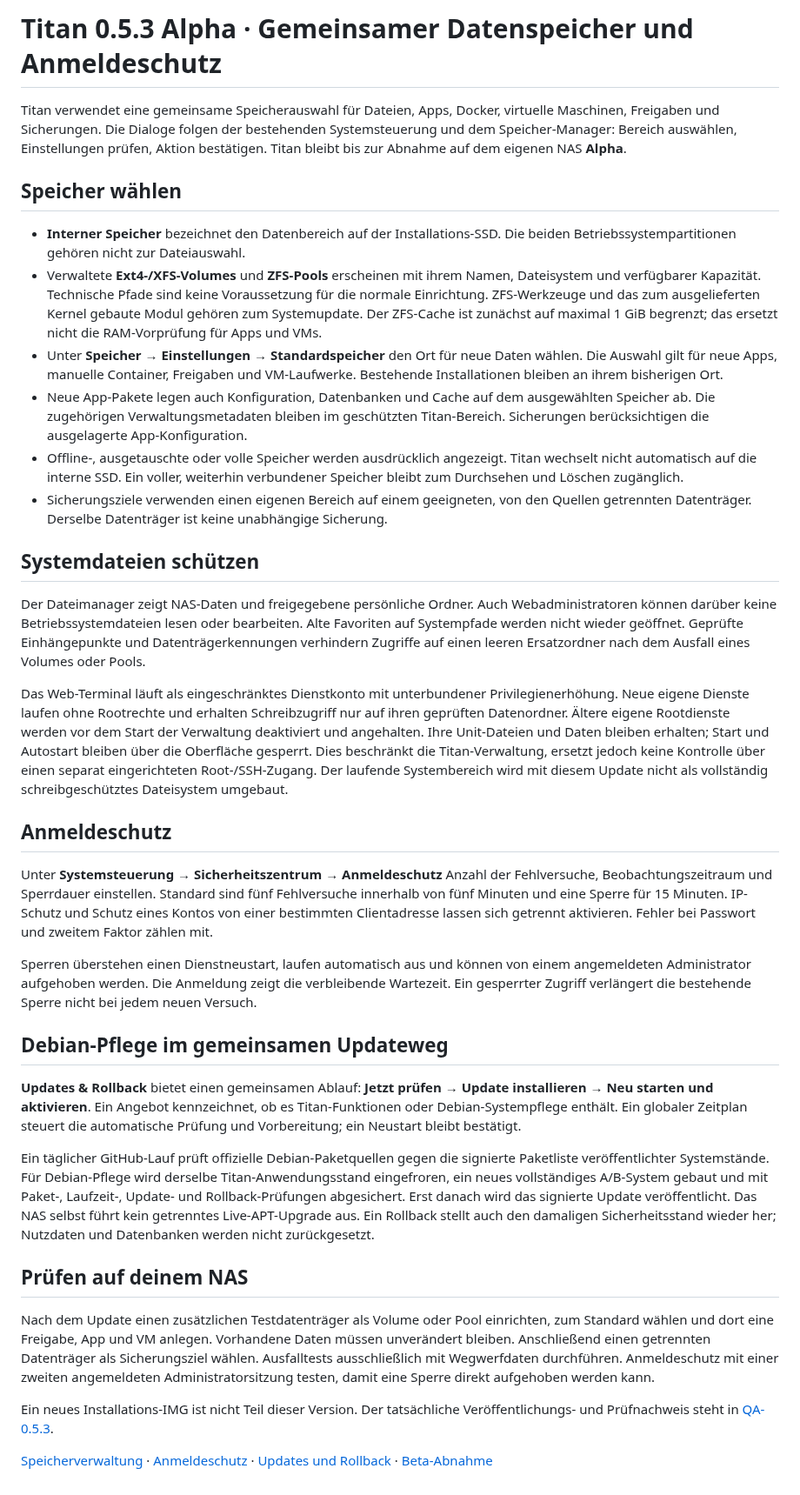
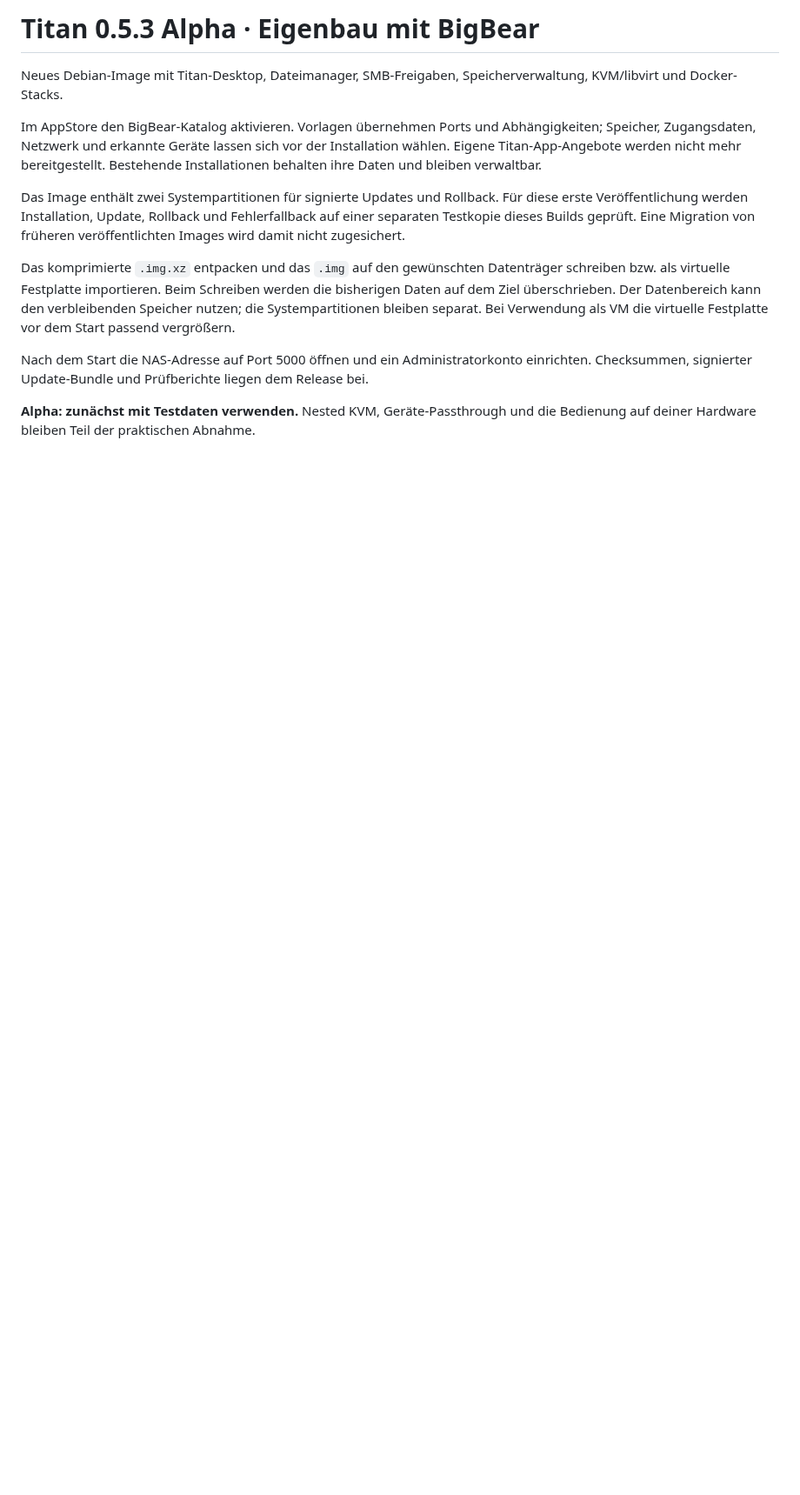
Before and after one commit to ra5on/Titan, a Markdown page: docs/RELEASE-0.5.3.md, the part around the change. Shown at 87% size. Drawn GitHub-style; blank space fills up the shorter version.

```diff
--- a/docs/RELEASE-0.5.3.md
+++ b/docs/RELEASE-0.5.3.md
@@ -1,90 +1,13 @@
-# Titan 0.5.3 Alpha · Gemeinsamer Datenspeicher und Anmeldeschutz
+# Titan 0.5.3 Alpha · Eigenbau mit BigBear
 
-Titan verwendet eine gemeinsame Speicherauswahl für Dateien, Apps, Docker,
-virtuelle Maschinen, Freigaben und Sicherungen. Die Dialoge folgen der bestehenden
-Systemsteuerung und dem Speicher-Manager: Bereich auswählen, Einstellungen
-prüfen, Aktion bestätigen. Titan bleibt bis zur Abnahme auf dem eigenen NAS
-**Alpha**.
+Neues Debian-Image mit Titan-Desktop, Dateimanager, SMB-Freigaben, Speicherverwaltung, KVM/libvirt und Docker-Stacks.
 
-## Speicher wählen
+Im AppStore den BigBear-Katalog aktivieren. Vorlagen übernehmen Ports und Abhängigkeiten; Speicher, Zugangsdaten, Netzwerk und erkannte Geräte lassen sich vor der Installation wählen. Eigene Titan-App-Angebote werden nicht mehr bereitgestellt. Bestehende Installationen behalten ihre Daten und bleiben verwaltbar.
 
-- **Interner Speicher** bezeichnet den Datenbereich auf der Installations-SSD.
-  Die beiden Betriebssystempartitionen gehören nicht zur Dateiauswahl.
-- Verwaltete **Ext4-/XFS-Volumes** und **ZFS-Pools** erscheinen mit ihrem Namen,
-  Dateisystem und verfügbarer Kapazität. Technische Pfade sind keine Voraussetzung
-  für die normale Einrichtung. ZFS-Werkzeuge und das zum ausgelieferten Kernel
-  gebaute Modul gehören zum Systemupdate. Der ZFS-Cache ist zunächst auf maximal
-  1 GiB begrenzt; das ersetzt nicht die RAM-Vorprüfung für Apps und VMs.
-- Unter **Speicher → Einstellungen → Standardspeicher** den Ort für neue Daten
-  wählen. Die Auswahl gilt für neue Apps, manuelle Container, Freigaben und
-  VM-Laufwerke. Bestehende Installationen bleiben an ihrem bisherigen Ort.
-- Neue App-Pakete legen auch Konfiguration, Datenbanken und Cache auf dem
-  ausgewählten Speicher ab. Die zugehörigen Verwaltungsmetadaten bleiben im
-  geschützten Titan-Bereich. Sicherungen berücksichtigen die ausgelagerte
-  App-Konfiguration.
-- Offline-, ausgetauschte oder volle Speicher werden ausdrücklich angezeigt.
-  Titan wechselt nicht automatisch auf die interne SSD. Ein voller, weiterhin
-  verbundener Speicher bleibt zum Durchsehen und Löschen zugänglich.
-- Sicherungsziele verwenden einen eigenen Bereich auf einem geeigneten,
-  von den Quellen getrennten Datenträger. Derselbe Datenträger ist keine
-  unabhängige Sicherung.
+Das Image enthält zwei Systempartitionen für signierte Updates und Rollback. Für diese erste Veröffentlichung werden Installation, Update, Rollback und Fehlerfallback auf einer separaten Testkopie dieses Builds geprüft. Eine Migration von früheren veröffentlichten Images wird damit nicht zugesichert.
 
-## Systemdateien schützen
+Das komprimierte `.img.xz` entpacken und das `.img` auf den gewünschten Datenträger schreiben bzw. als virtuelle Festplatte importieren. Beim Schreiben werden die bisherigen Daten auf dem Ziel überschrieben. Der Datenbereich kann den verbleibenden Speicher nutzen; die Systempartitionen bleiben separat. Bei Verwendung als VM die virtuelle Festplatte vor dem Start passend vergrößern.
 
-Der Dateimanager zeigt NAS-Daten und freigegebene persönliche Ordner. Auch
-Webadministratoren können darüber keine Betriebssystemdateien lesen oder
-bearbeiten. Alte Favoriten auf Systempfade werden nicht wieder geöffnet.
-Geprüfte Einhängepunkte und Datenträgerkennungen verhindern Zugriffe auf einen
-leeren Ersatzordner nach dem Ausfall eines Volumes oder Pools.
+Nach dem Start die NAS-Adresse auf Port 5000 öffnen und ein Administratorkonto einrichten. Checksummen, signierter Update-Bundle und Prüfberichte liegen dem Release bei.
 
-Das Web-Terminal läuft als eingeschränktes Dienstkonto mit unterbundener
-Privilegienerhöhung. Neue eigene Dienste laufen ohne Rootrechte und erhalten
-Schreibzugriff nur auf ihren geprüften Datenordner. Ältere eigene Rootdienste werden vor dem Start der Verwaltung deaktiviert
-und angehalten. Ihre Unit-Dateien und Daten bleiben erhalten; Start und Autostart
-bleiben über die Oberfläche gesperrt. Dies beschränkt die
-Titan-Verwaltung, ersetzt jedoch keine Kontrolle über einen separat eingerichteten
-Root-/SSH-Zugang. Der laufende Systembereich wird mit diesem Update nicht als
-vollständig schreibgeschütztes Dateisystem umgebaut.
-
-## Anmeldeschutz
-
-Unter **Systemsteuerung → Sicherheitszentrum → Anmeldeschutz** Anzahl der
-Fehlversuche, Beobachtungszeitraum und Sperrdauer einstellen. Standard sind
-fünf Fehlversuche innerhalb von fünf Minuten und eine Sperre für 15 Minuten.
-IP-Schutz und Schutz eines Kontos von einer bestimmten Clientadresse lassen
-sich getrennt aktivieren. Fehler bei Passwort und zweitem Faktor zählen mit.
-
-Sperren überstehen einen Dienstneustart, laufen automatisch aus und können von
-einem angemeldeten Administrator aufgehoben werden. Die Anmeldung zeigt die
-verbleibende Wartezeit. Ein gesperrter Zugriff verlängert die bestehende Sperre
-nicht bei jedem neuen Versuch.
-
-## Debian-Pflege im gemeinsamen Updateweg
-
-**Updates & Rollback** bietet einen gemeinsamen Ablauf: **Jetzt prüfen → Update
-installieren → Neu starten und aktivieren**. Ein Angebot kennzeichnet, ob es
-Titan-Funktionen oder Debian-Systempflege enthält. Ein globaler Zeitplan steuert
-die automatische Prüfung und Vorbereitung; ein Neustart bleibt bestätigt.
-
-Ein täglicher GitHub-Lauf prüft offizielle Debian-Paketquellen gegen die signierte
-Paketliste veröffentlichter Systemstände. Für Debian-Pflege wird derselbe
-Titan-Anwendungsstand eingefroren, ein neues vollständiges A/B-System gebaut und
-mit Paket-, Laufzeit-, Update- und Rollback-Prüfungen abgesichert. Erst danach
-wird das signierte Update veröffentlicht. Das NAS selbst führt kein getrenntes
-Live-APT-Upgrade aus. Ein Rollback stellt auch den damaligen Sicherheitsstand
-wieder her; Nutzdaten und Datenbanken werden nicht zurückgesetzt.
-
-## Prüfen auf deinem NAS
-
-Nach dem Update einen zusätzlichen Testdatenträger als Volume oder Pool
-einrichten, zum Standard wählen und dort eine Freigabe, App und VM anlegen.
-Vorhandene Daten müssen unverändert bleiben. Anschließend einen getrennten
-Datenträger als Sicherungsziel wählen. Ausfalltests ausschließlich mit
-Wegwerfdaten durchführen. Anmeldeschutz mit einer zweiten angemeldeten
-Administratorsitzung testen, damit eine Sperre direkt aufgehoben werden kann.
-
-Ein neues Installations-IMG ist nicht Teil dieser Version. Der tatsächliche
-Veröffentlichungs- und Prüfnachweis steht in [QA-0.5.3](QA-0.5.3.md).
-
-[Speicherverwaltung](STORAGE.md) · [Anmeldeschutz](IDENTITY-SECURITY.md) ·
-[Updates und Rollback](UPDATES.md) · [Beta-Abnahme](BETA.md)
+**Alpha: zunächst mit Testdaten verwenden.** Nested KVM, Geräte-Passthrough und die Bedienung auf deiner Hardware bleiben Teil der praktischen Abnahme.
```
Also changed, not shown: README.md (+1 -1 lines), docs/images/titan-desktop-bigbear.jpg (added), 6 other files.
